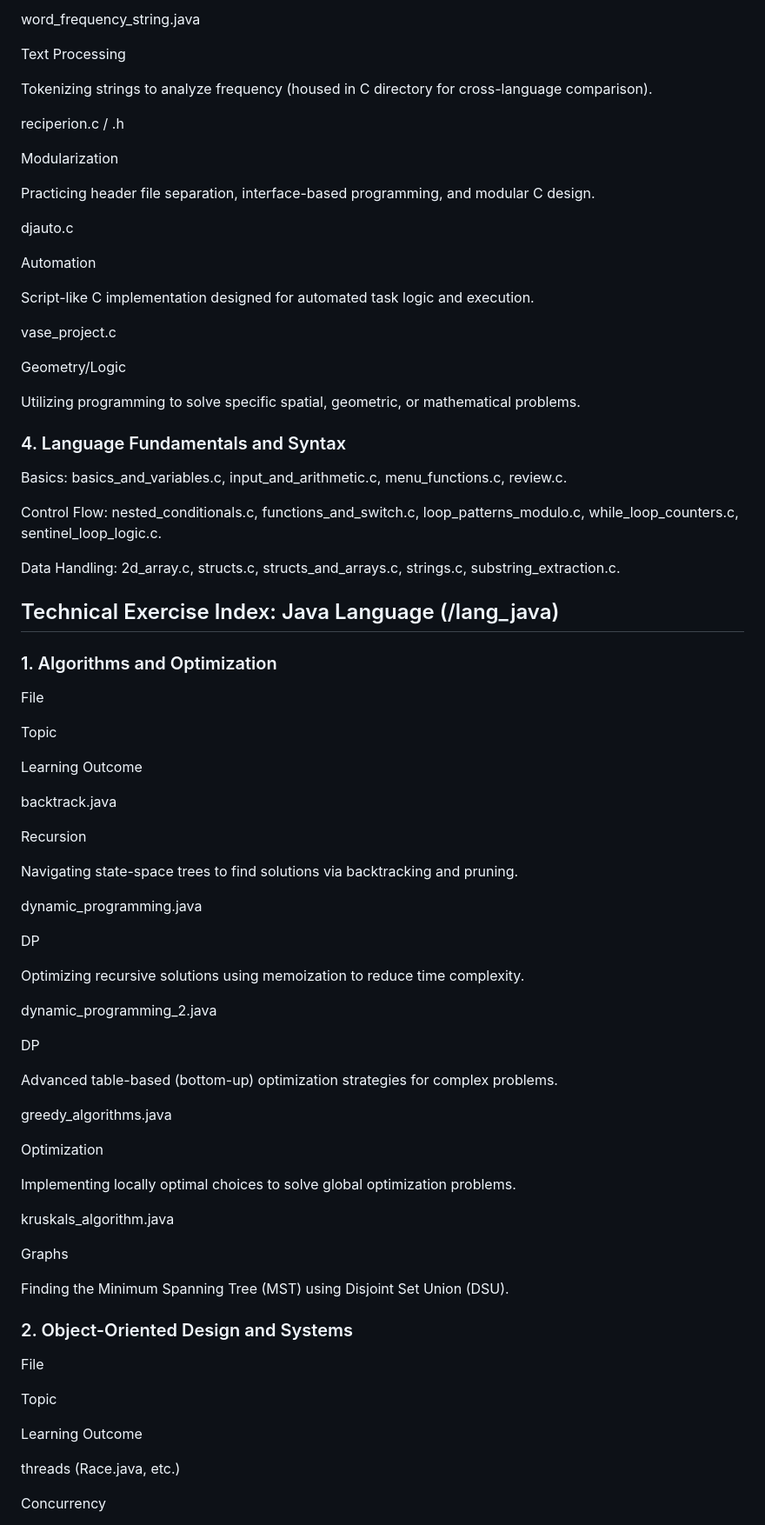
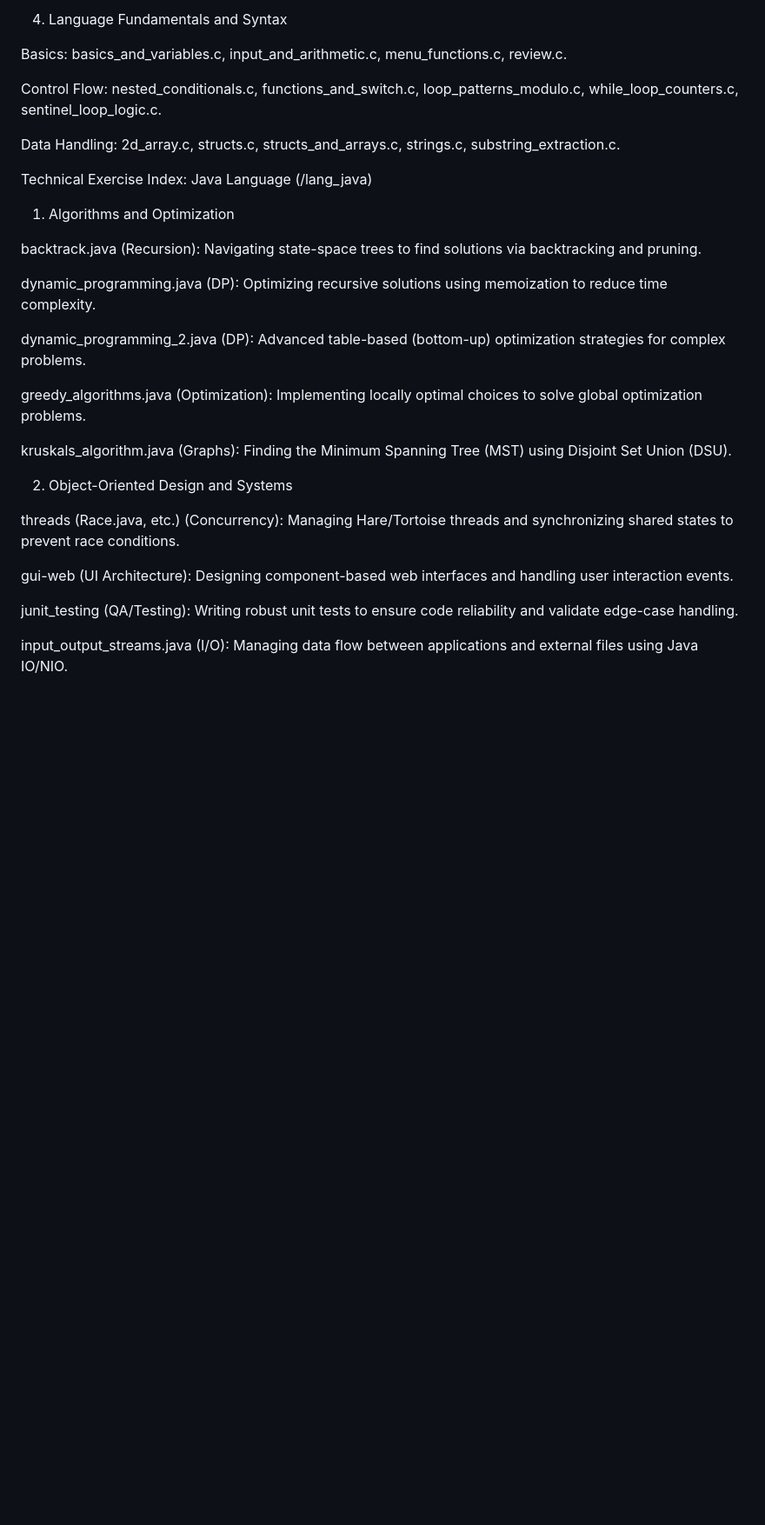
Before and after one commit to Notero/akin_korkmaz, a Markdown page: computer_science_code/README.md, the part around one of its changes. Shown at 87% size. GitHub-like rendering; blank space fills up the shorter version.

```diff
--- a/computer_science_code/README.md
+++ b/computer_science_code/README.md
@@ -149,28 +99,4 @@ Recreating standard mathematical library functions to understand algorithmic com
-word_frequency_string.java
-
-Text Processing
-
-Tokenizing strings to analyze frequency (housed in C directory for cross-language comparison).
-
-reciperion.c / .h
-
-Modularization
-
-Practicing header file separation, interface-based programming, and modular C design.
-
-djauto.c
-
-Automation
-
-Script-like C implementation designed for automated task logic and execution.
-
-vase_project.c
-
-Geometry/Logic
-
-Utilizing programming to solve specific spatial, geometric, or mathematical problems.
-
-### 4. Language Fundamentals and Syntax
+4. Language Fundamentals and Syntax
 
 Basics: basics_and_variables.c, input_and_arithmetic.c, menu_functions.c, review.c.
 
@@ -178,55 +104,27 @@ Control Flow: nested_conditionals.c, functions_and_switch.c, loop_patterns_modul
 
 Data Handling: 2d_array.c, structs.c, structs_and_arrays.c, strings.c, substring_extraction.c.
 
-## Technical Exercise Index: Java Language (/lang_java)
+Technical Exercise Index: Java Language (/lang_java)
 
-### 1. Algorithms and Optimization
+1. Algorithms and Optimization
 
-File
+backtrack.java (Recursion): Navigating state-space trees to find solutions via backtracking and pruning.
 
-Topic
+dynamic_programming.java (DP): Optimizing recursive solutions using memoization to reduce time complexity.
 
-Learning Outcome
+dynamic_programming_2.java (DP): Advanced table-based (bottom-up) optimization strategies for complex problems.
 
-backtrack.java
+greedy_algorithms.java (Optimization): Implementing locally optimal choices to solve global optimization problems.
 
-Recursion
+kruskals_algorithm.java (Graphs): Finding the Minimum Spanning Tree (MST) using Disjoint Set Union (DSU).
 
-Navigating state-space trees to find solutions via backtracking and pruning.
+2. Object-Oriented Design and Systems
 
-dynamic_programming.java
+threads (Race.java, etc.) (Concurrency): Managing Hare/Tortoise threads and synchronizing shared states to prevent race conditions.
 
-DP
+gui-web (UI Architecture): Designing component-based web interfaces and handling user interaction events.
 
-Optimizing recursive solutions using memoization to reduce time complexity.
+junit_testing (QA/Testing): Writing robust unit tests to ensure code reliability and validate edge-case handling.
 
-dynamic_programming_2.java
+input_output_streams.java (I/O): Managing data flow between applications and external files using Java IO/NIO.
 
-DP
-
-Advanced table-based (bottom-up) optimization strategies for complex problems.
-
-greedy_algorithms.java
-
-Optimization
-
-Implementing locally optimal choices to solve global optimization problems.
-
-kruskals_algorithm.java
-
-Graphs
-
-Finding the Minimum Spanning Tree (MST) using Disjoint Set Union (DSU).
-
-### 2. Object-Oriented Design and Systems
-
-File
-
-Topic
-
-Learning Outcome
-
-threads (Race.java, etc.)
-
-Concurrency
-
```
Also changed, not shown: other parts of computer_science_code/README.md (+71 -123 lines).
